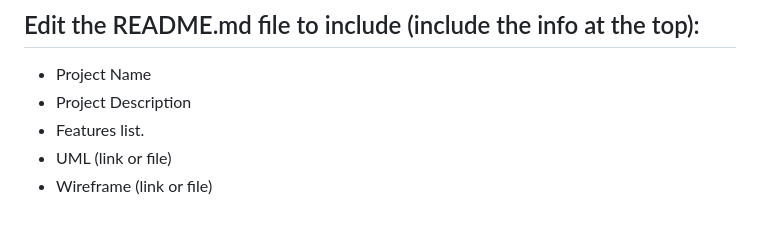
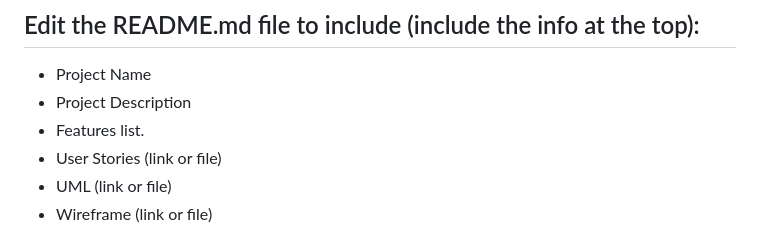
Before and after one commit to wijx22/UNIT-PROJECT-2, a Markdown page: README.md, the part around the change. Rendered like a GitHub page.

```diff
--- a/README.md
+++ b/README.md
@@ -31,6 +31,7 @@ Base on what you’ve learned until now , create a project of your choosing. Imp
 - Project Name
 - Project Description
 - Features list.
+- User Stories (link or file)
 - UML (link or file)
 - Wireframe (link or file)
 
```
